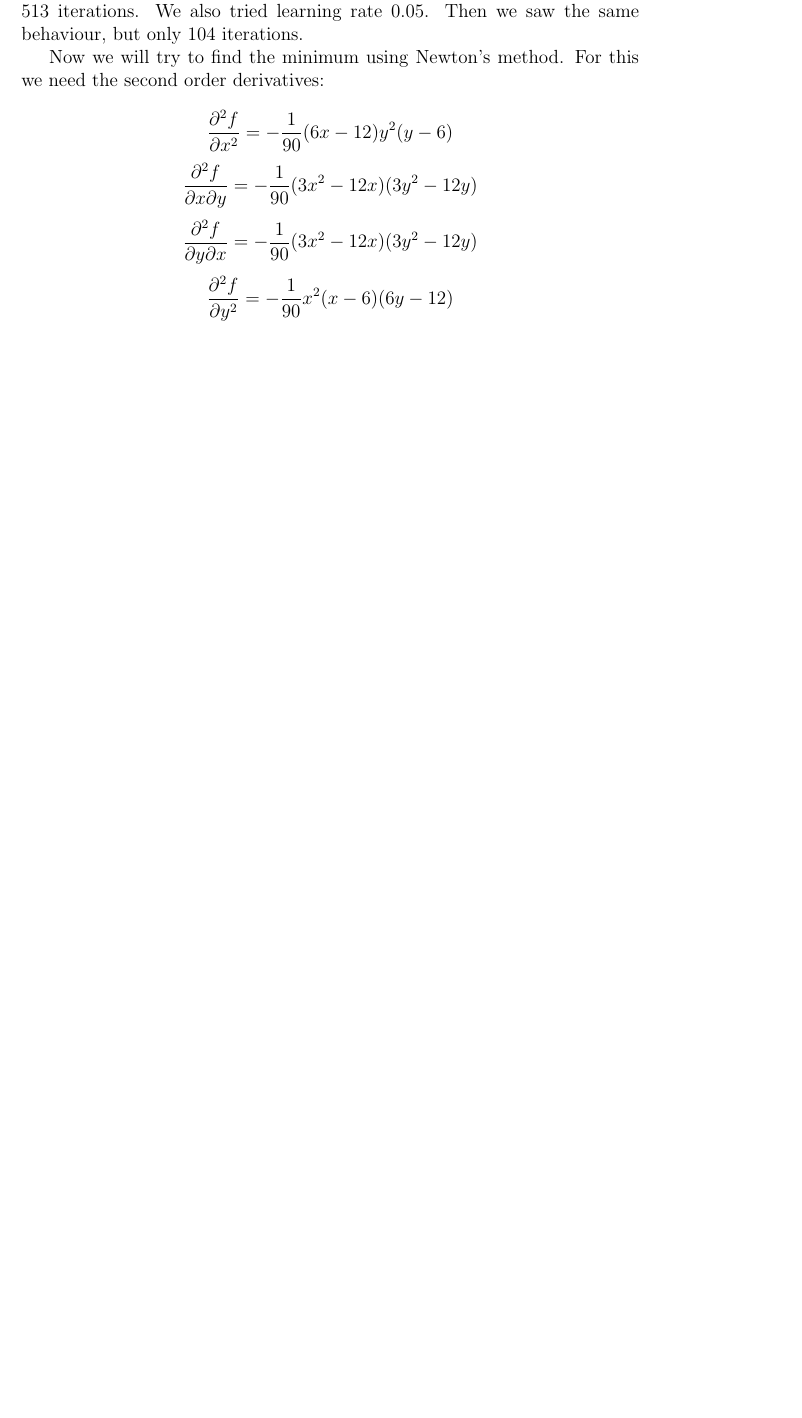
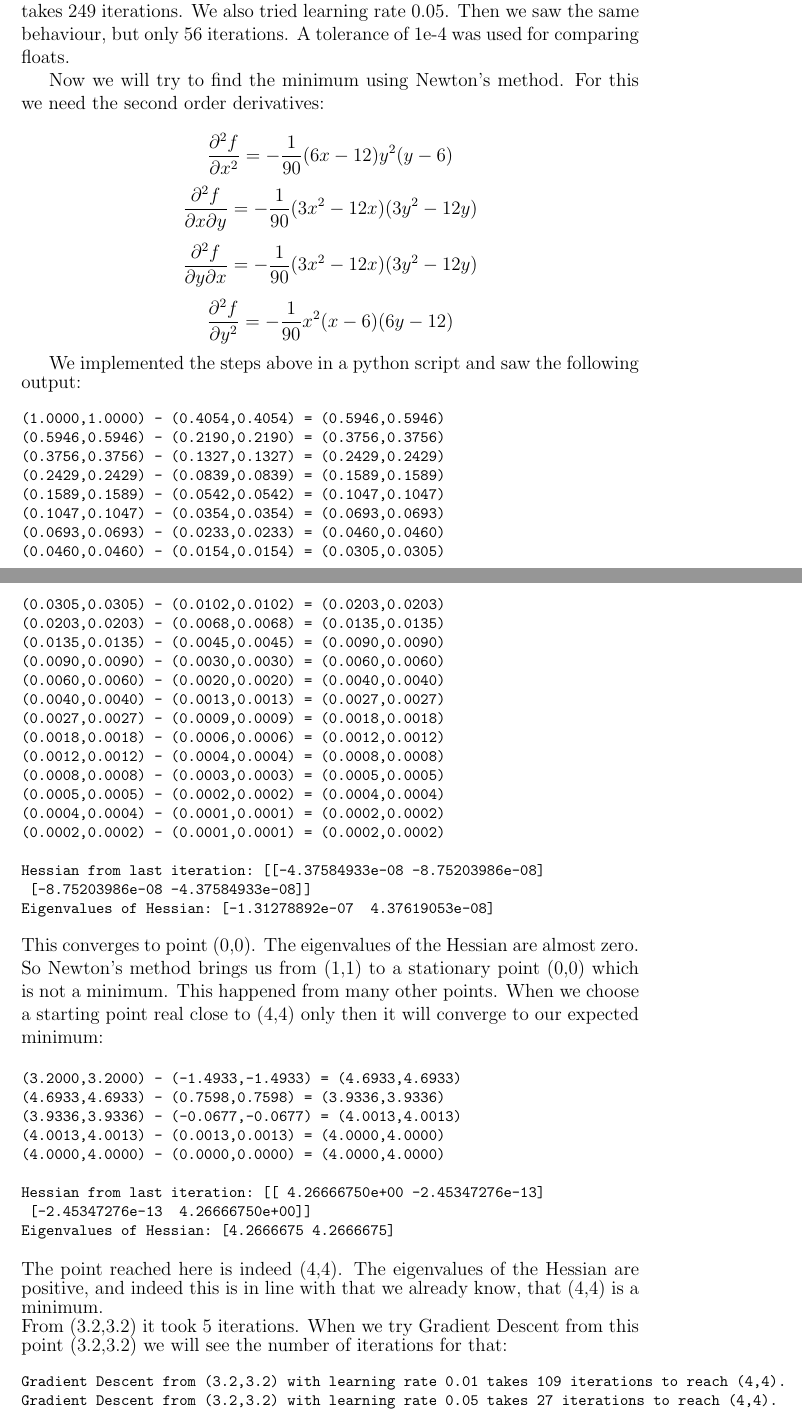
Before and after one commit to evert823/ejk_work_ib3702, a LaTeX document (gradient_descent_newton.tex): part of page 6 of 6 before the commit and two parts of pages 6 and 7 of 7 after it, the two joined at a grey line, cut so that both start at the same text, the shorter picture padded with empty space. Compiled offline with pdfLaTeX.

Commit message:
Finalize numerical examples

```diff
--- a/gradient_descent_newton.tex
+++ b/gradient_descent_newton.tex
@@ -128,7 +128,8 @@ Here we continued with a Python script that produced the following output:\\
 \end{verbatim}
 }
-We see (x,y) approach (4,4) and we see the gradient approach (0,0). It takes 513 iterations.
-We also tried learning rate 0.05. Then we saw the same behaviour, but only 104 iterations.
+We see (x,y) approach (4,4) and we see the gradient approach (0,0). It takes 249 iterations.
+We also tried learning rate 0.05. Then we saw the same behaviour, but only 56 iterations.
+A tolerance of 1e-4 was used for comparing floats.
 
 Now we will try to find the minimum using Newton's method. For this we need the second order derivatives:\\
 \[
@@ -144,6 +145,63 @@ Now we will try to find the minimum using Newton's method. For this we need the
 \frac{\partial^2 f}{\partial y^2} = - \frac{1}{90}x^2(x-6)(6y-12)
 \]
 
+We implemented the steps above in a python script and saw the following output:
+{\footnotesize
+\begin{verbatim}
+(1.0000,1.0000) - (0.4054,0.4054) = (0.5946,0.5946)
+(0.5946,0.5946) - (0.2190,0.2190) = (0.3756,0.3756)
+(0.3756,0.3756) - (0.1327,0.1327) = (0.2429,0.2429)
+(0.2429,0.2429) - (0.0839,0.0839) = (0.1589,0.1589)
+(0.1589,0.1589) - (0.0542,0.0542) = (0.1047,0.1047)
+(0.1047,0.1047) - (0.0354,0.0354) = (0.0693,0.0693)
+(0.0693,0.0693) - (0.0233,0.0233) = (0.0460,0.0460)
+(0.0460,0.0460) - (0.0154,0.0154) = (0.0305,0.0305)
+(0.0305,0.0305) - (0.0102,0.0102) = (0.0203,0.0203)
+(0.0203,0.0203) - (0.0068,0.0068) = (0.0135,0.0135)
+(0.0135,0.0135) - (0.0045,0.0045) = (0.0090,0.0090)
+(0.0090,0.0090) - (0.0030,0.0030) = (0.0060,0.0060)
+(0.0060,0.0060) - (0.0020,0.0020) = (0.0040,0.0040)
+(0.0040,0.0040) - (0.0013,0.0013) = (0.0027,0.0027)
+(0.0027,0.0027) - (0.0009,0.0009) = (0.0018,0.0018)
+(0.0018,0.0018) - (0.0006,0.0006) = (0.0012,0.0012)
+(0.0012,0.0012) - (0.0004,0.0004) = (0.0008,0.0008)
+(0.0008,0.0008) - (0.0003,0.0003) = (0.0005,0.0005)
+(0.0005,0.0005) - (0.0002,0.0002) = (0.0004,0.0004)
+(0.0004,0.0004) - (0.0001,0.0001) = (0.0002,0.0002)
+(0.0002,0.0002) - (0.0001,0.0001) = (0.0002,0.0002)
+
+Hessian from last iteration: [[-4.37584933e-08 -8.75203986e-08]
+ [-8.75203986e-08 -4.37584933e-08]]
+Eigenvalues of Hessian: [-1.31278892e-07  4.37619053e-08]
+\end{verbatim}
+}
+This converges to point (0,0). The eigenvalues of the Hessian are almost zero.
+So Newton's method brings us from (1,1) to a stationary point (0,0) which is not a minimum.
+This happened from many other points. When we choose a starting point real close to (4,4) only then it will converge to our expected minimum:
+
+{\footnotesize
+\begin{verbatim}
+(3.2000,3.2000) - (-1.4933,-1.4933) = (4.6933,4.6933)
+(4.6933,4.6933) - (0.7598,0.7598) = (3.9336,3.9336)
+(3.9336,3.9336) - (-0.0677,-0.0677) = (4.0013,4.0013)
+(4.0013,4.0013) - (0.0013,0.0013) = (4.0000,4.0000)
+(4.0000,4.0000) - (0.0000,0.0000) = (4.0000,4.0000)
+
+Hessian from last iteration: [[ 4.26666750e+00 -2.45347276e-13]
+ [-2.45347276e-13  4.26666750e+00]]
+Eigenvalues of Hessian: [4.2666675 4.2666675]
+\end{verbatim}
+}
+The point reached here is indeed (4,4). The eigenvalues of the Hessian are positive, and indeed this is in line with that we already know,
+that (4,4) is a minimum.\\
+From (3.2,3.2) it took 5 iterations. When we try Gradient Descent from this point (3.2,3.2) we will see the number of iterations for that:
+{\footnotesize
+\begin{verbatim}
+Gradient Descent from (3.2,3.2) with learning rate 0.01 takes 109 iterations to reach (4,4).
+Gradient Descent from (3.2,3.2) with learning rate 0.05 takes 27 iterations to reach (4,4).
+\end{verbatim}
+}
+
 
 
 \end{document}
```
Also changed, not shown: gradient_descent_newton.pdf, gradient_descent_newton.tex (8 more changed lines), 4 other files.
